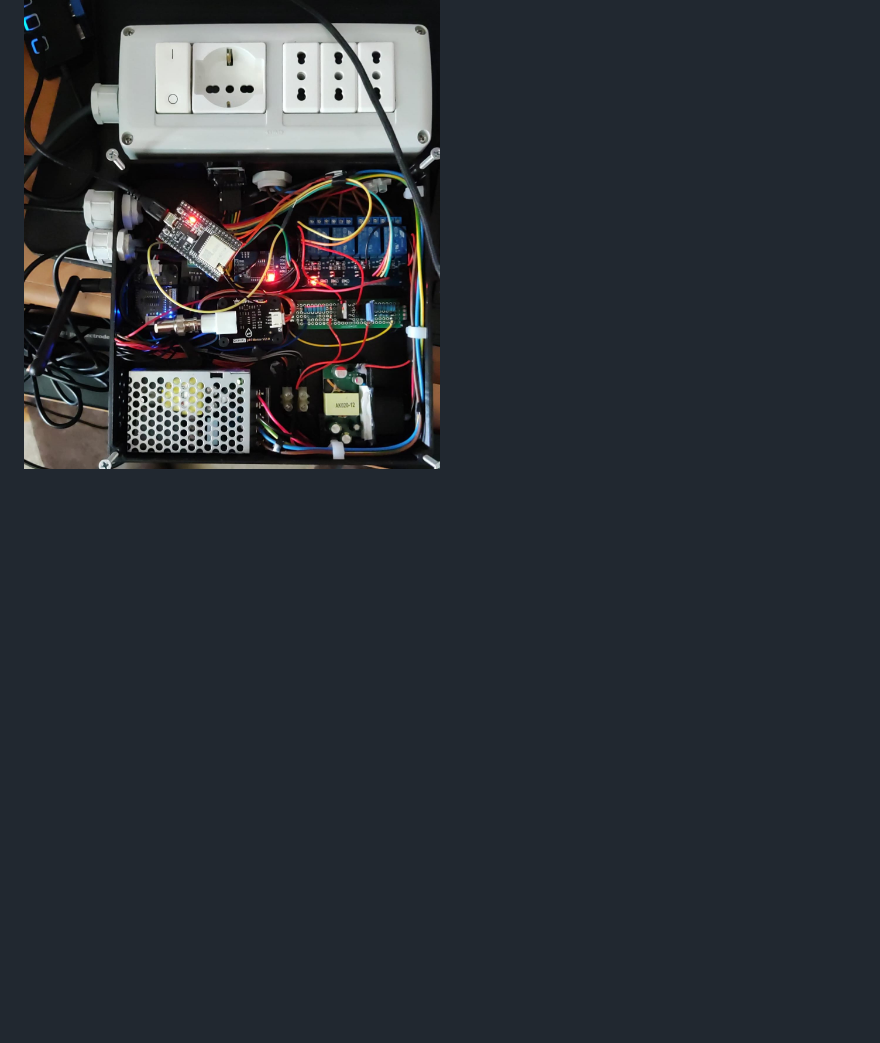
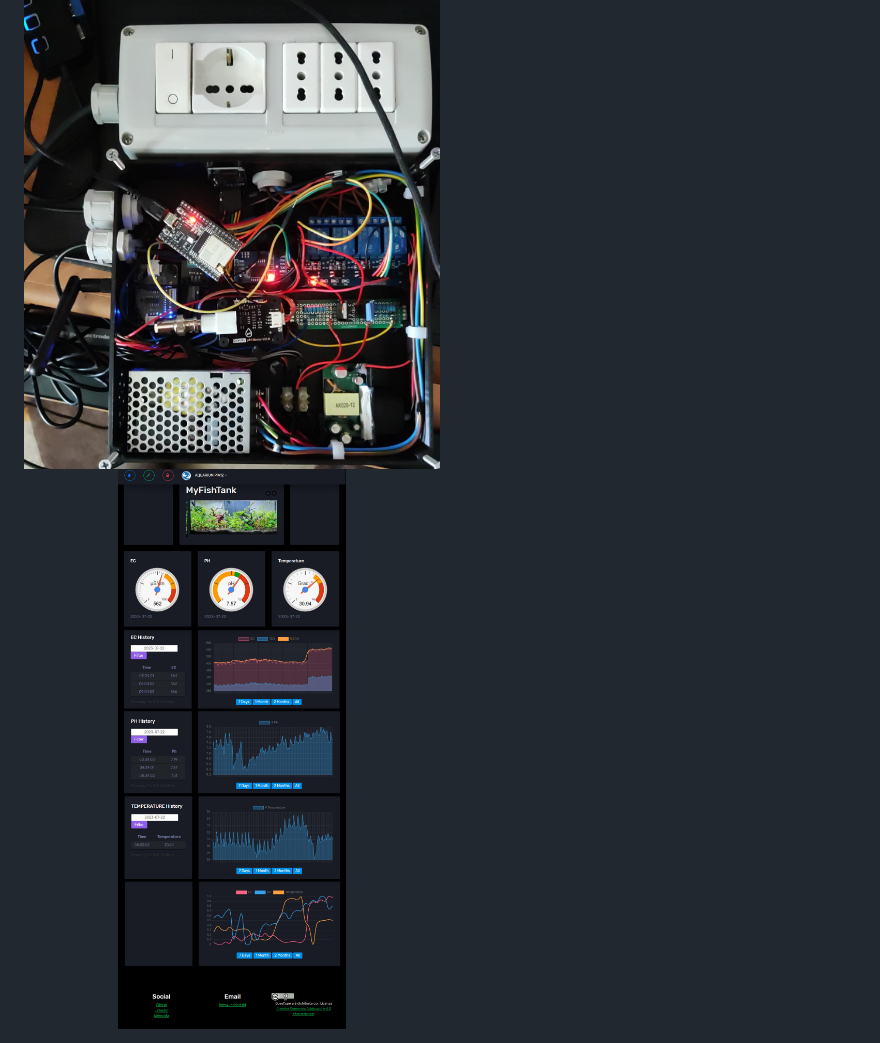
Before and after one commit to PasqualeAuriemma/Esp32-MyFishTankProject, a Markdown page: README.md, the part around the change. GitHub-like rendering; pictures changed too: images/webApp.jpg (added); blank space fills up the shorter version.

Commit message:
adding web app image

```diff
--- a/README.md
+++ b/README.md
@@ -15,3 +15,6 @@
 - 11 ADS1115 Board
 
 <img src="https://github.com/PasqualeAuriemma/Esp32-MyFishTankProject/blob/master/images/Example1.jpg" width=50% height=50%>
+
+
+<img src="https://github.com/PasqualeAuriemma/Esp32-MyFishTankProject/blob/master/images/webApp.jpg" width=50% height=50%>
```
